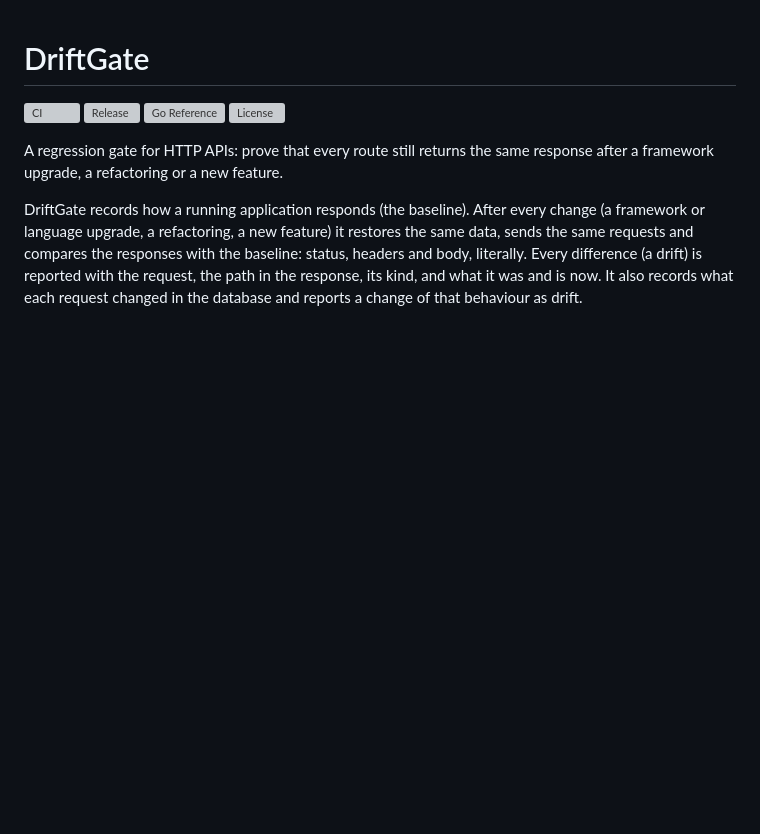
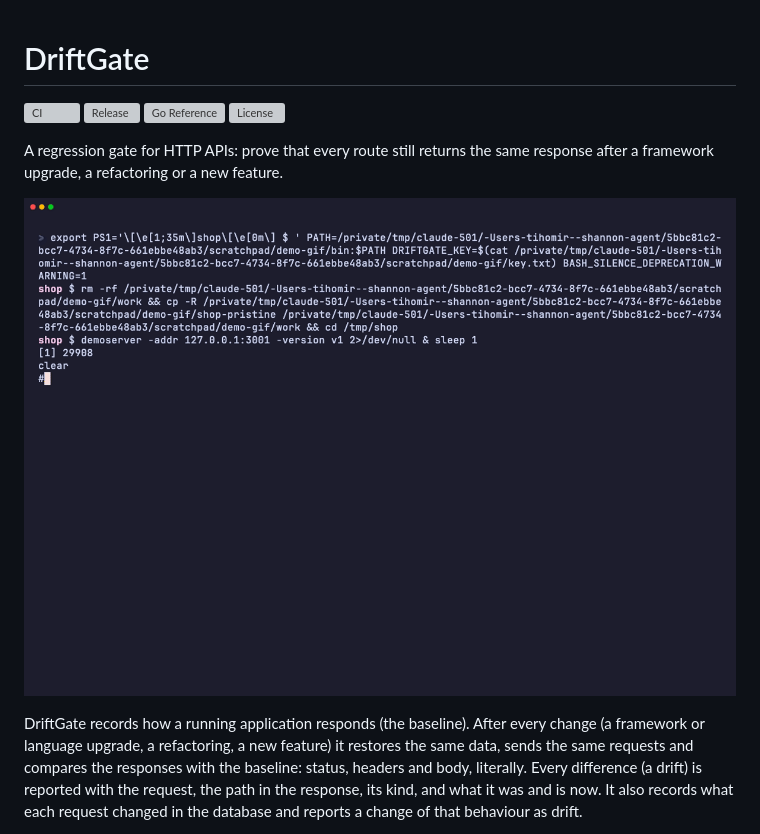
Before and after one commit to orangehill/driftgate, a Markdown page: README.md, the part around the change. Drawn GitHub-style; pictures changed too: docs/demo.gif (added); blank space fills up the shorter version; grey boxes are pictures that could not be loaded.

Commit message:
README: a short demo of a baseline and a drift report

```diff
--- a/README.md
+++ b/README.md
@@ -7,6 +7,8 @@
 
 A regression gate for HTTP APIs: prove that every route still returns the
 same response after a framework upgrade, a refactoring or a new feature.
+
+![DriftGate records a baseline, then reports drift after the API changes](docs/demo.gif)
 
 DriftGate records how a running application responds (the baseline). After
 every change (a framework or language upgrade, a refactoring, a new feature)
```
